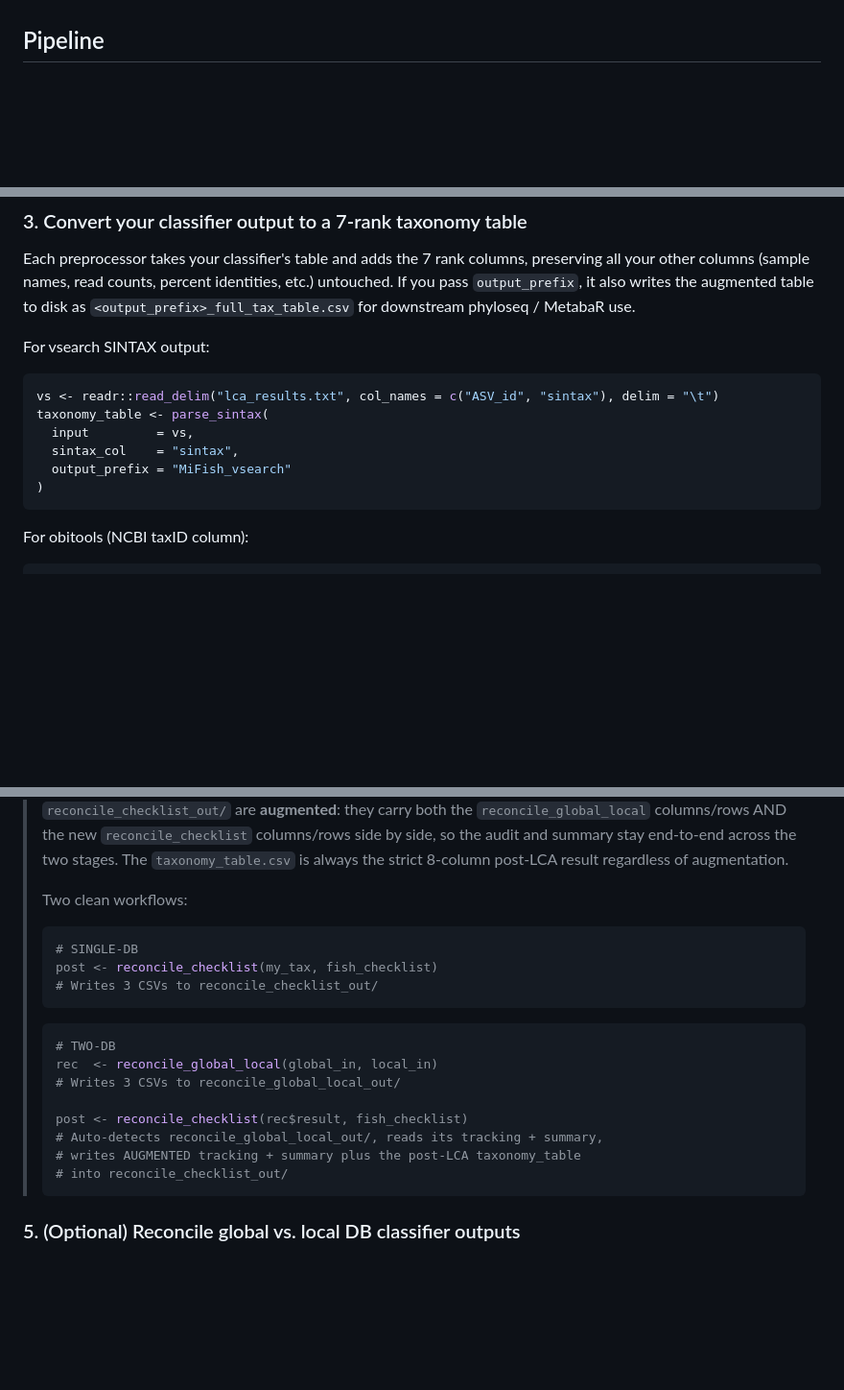
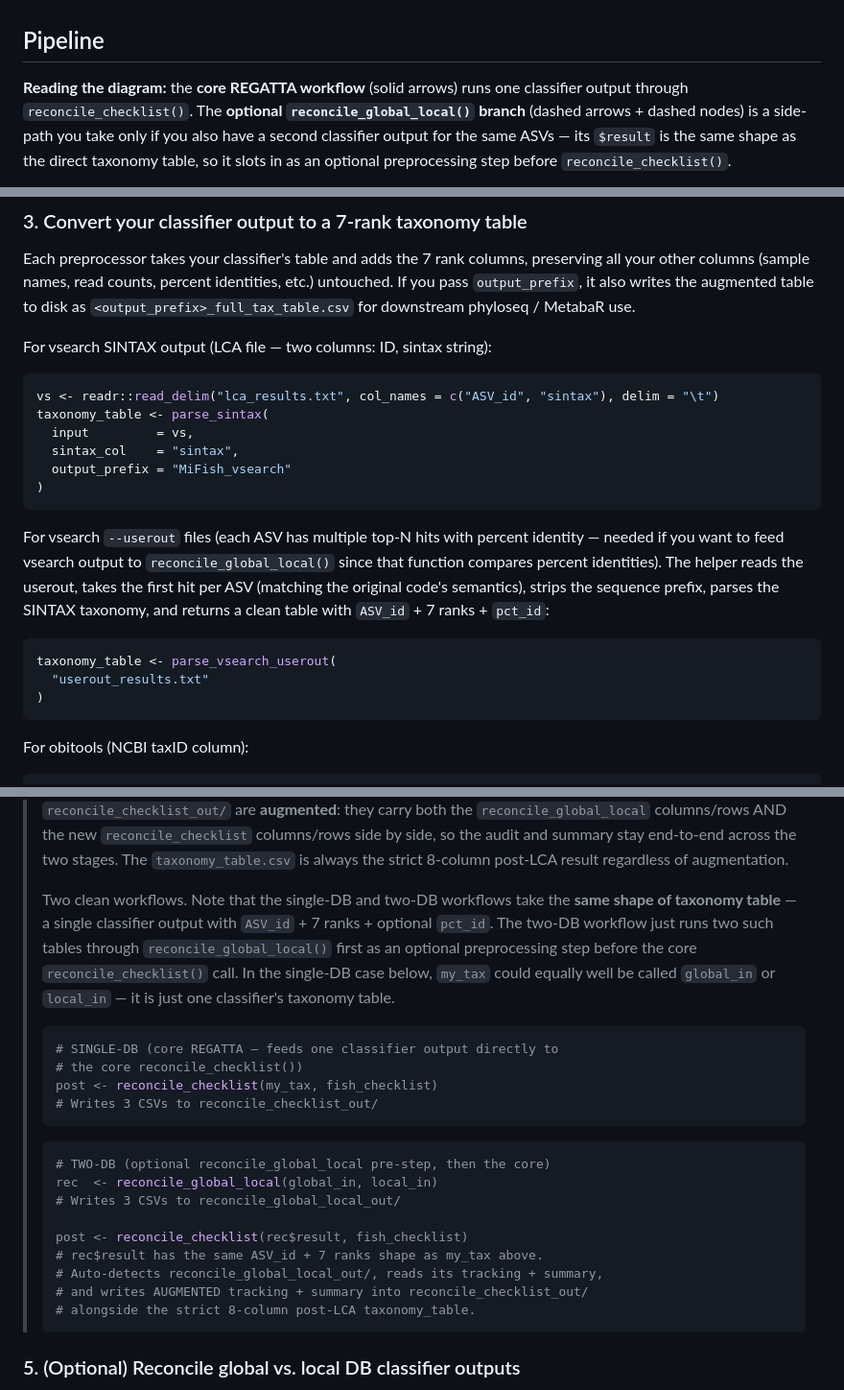
Before and after one commit to EWisely/REGATTA, a Markdown page: README.md, 3 parts joined by grey strips. Shown at 96% size. Rendered like a GitHub page; blank space fills up the shorter version.

````diff
--- a/README.md
+++ b/README.md
@@ -55,5 +55,13 @@ nothing does.
 
 ## Pipeline
 
+**Reading the diagram:** the **core REGATTA workflow** (solid arrows)
+runs one classifier output through `reconcile_checklist()`. The
+**optional `reconcile_global_local()` branch** (dashed arrows + dashed
+nodes) is a side-path you take only if you also have a second classifier
+output for the same ASVs — its `$result` is the same shape as the direct
+taxonomy table, so it slots in as an optional preprocessing step before
+`reconcile_checklist()`.
+
 ```mermaid
 flowchart TD
@@ -185,7 +201,7 @@ also writes the augmented table to disk as
 `<output_prefix>_full_tax_table.csv` for downstream phyloseq / MetabaR
 use.
 
-For vsearch SINTAX output:
+For vsearch SINTAX output (LCA file — two columns: ID, sintax string):
 
 ```r
 vs <- readr::read_delim("lca_results.txt", col_names = c("ASV_id", "sintax"), delim = "\t")
@@ -193,6 +209,20 @@ taxonomy_table <- parse_sintax(
   input         = vs,
   sintax_col    = "sintax",
   output_prefix = "MiFish_vsearch"
+)
+```
+
+For vsearch `--userout` files (each ASV has multiple top-N hits with
+percent identity — needed if you want to feed vsearch output to
+`reconcile_global_local()` since that function compares percent
+identities). The helper reads the userout, takes the first hit per
+ASV (matching the original code's semantics), strips the sequence
+prefix, parses the SINTAX taxonomy, and returns a clean table with
+`ASV_id` + 7 ranks + `pct_id`:
+
+```r
+taxonomy_table <- parse_vsearch_userout(
+  "userout_results.txt"
 )
 ```
 
@@ -274,23 +304,31 @@ result$stats     # match-rank distribution + per-rank specificity counts
 > across the two stages. The `taxonomy_table.csv` is always the strict
 > 8-column post-LCA result regardless of augmentation.
 >
-> Two clean workflows:
+> Two clean workflows. Note that the single-DB and two-DB workflows take
+> the **same shape of taxonomy table** — a single classifier output with
+> `ASV_id` + 7 ranks + optional `pct_id`. The two-DB workflow just runs
+> two such tables through `reconcile_global_local()` first as an optional
+> preprocessing step before the core `reconcile_checklist()` call. In the
+> single-DB case below, `my_tax` could equally well be called `global_in`
+> or `local_in` — it is just one classifier's taxonomy table.
 >
 > ```r
-> # SINGLE-DB
+> # SINGLE-DB (core REGATTA — feeds one classifier output directly to
+> # the core reconcile_checklist())
 > post <- reconcile_checklist(my_tax, fish_checklist)
 > # Writes 3 CSVs to reconcile_checklist_out/
 > ```
 >
 > ```r
-> # TWO-DB
+> # TWO-DB (optional reconcile_global_local pre-step, then the core)
 > rec  <- reconcile_global_local(global_in, local_in)
 > # Writes 3 CSVs to reconcile_global_local_out/
 >
 > post <- reconcile_checklist(rec$result, fish_checklist)
+> # rec$result has the same ASV_id + 7 ranks shape as my_tax above.
 > # Auto-detects reconcile_global_local_out/, reads its tracking + summary,
-> # writes AUGMENTED tracking + summary plus the post-LCA taxonomy_table
-> # into reconcile_checklist_out/
+> # and writes AUGMENTED tracking + summary into reconcile_checklist_out/
+> # alongside the strict 8-column post-LCA taxonomy_table.
 > ```
 
 ### 5. (Optional) Reconcile global vs. local DB classifier outputs
````
Also changed, not shown: other parts of README.md (+40 -32 lines).
